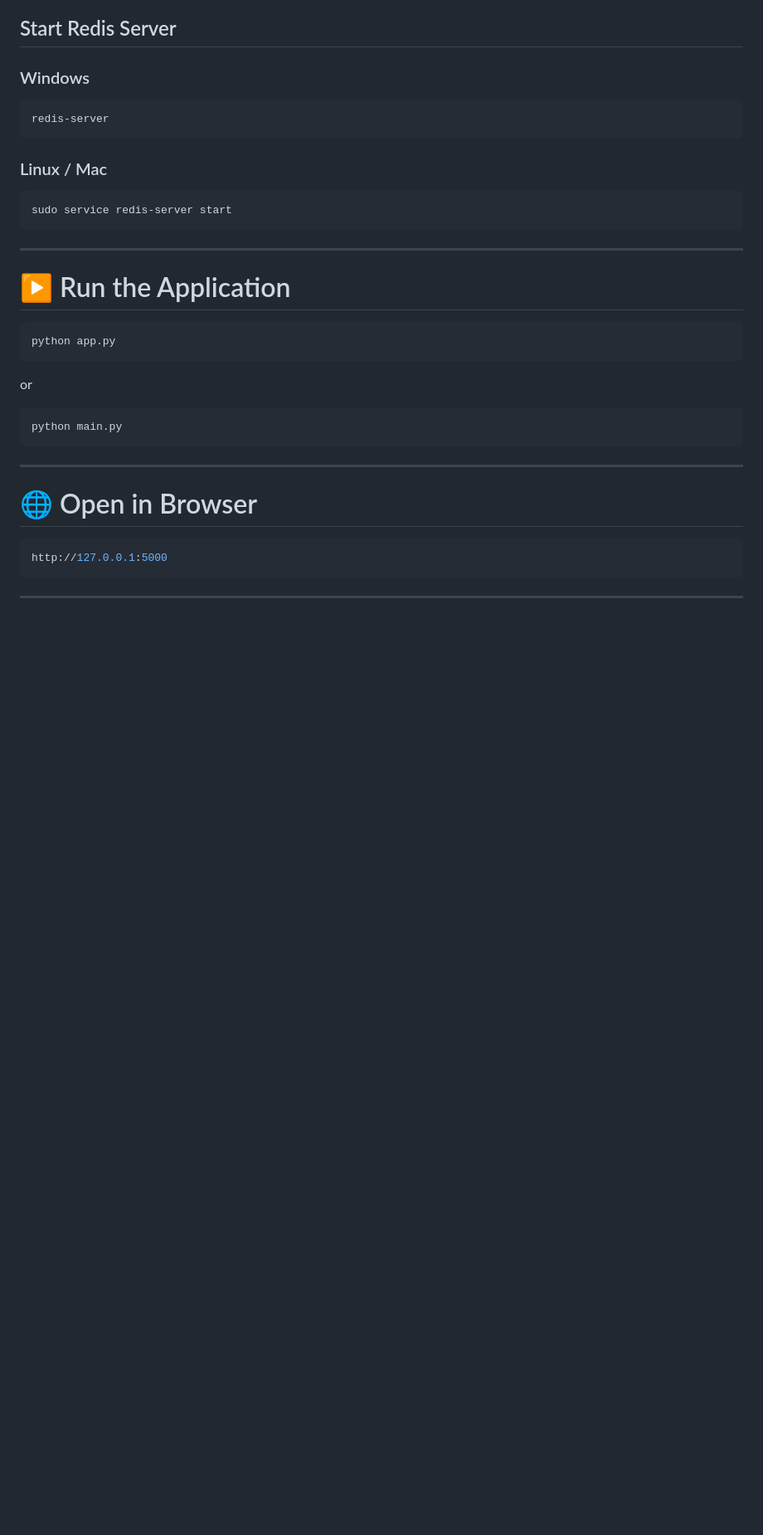
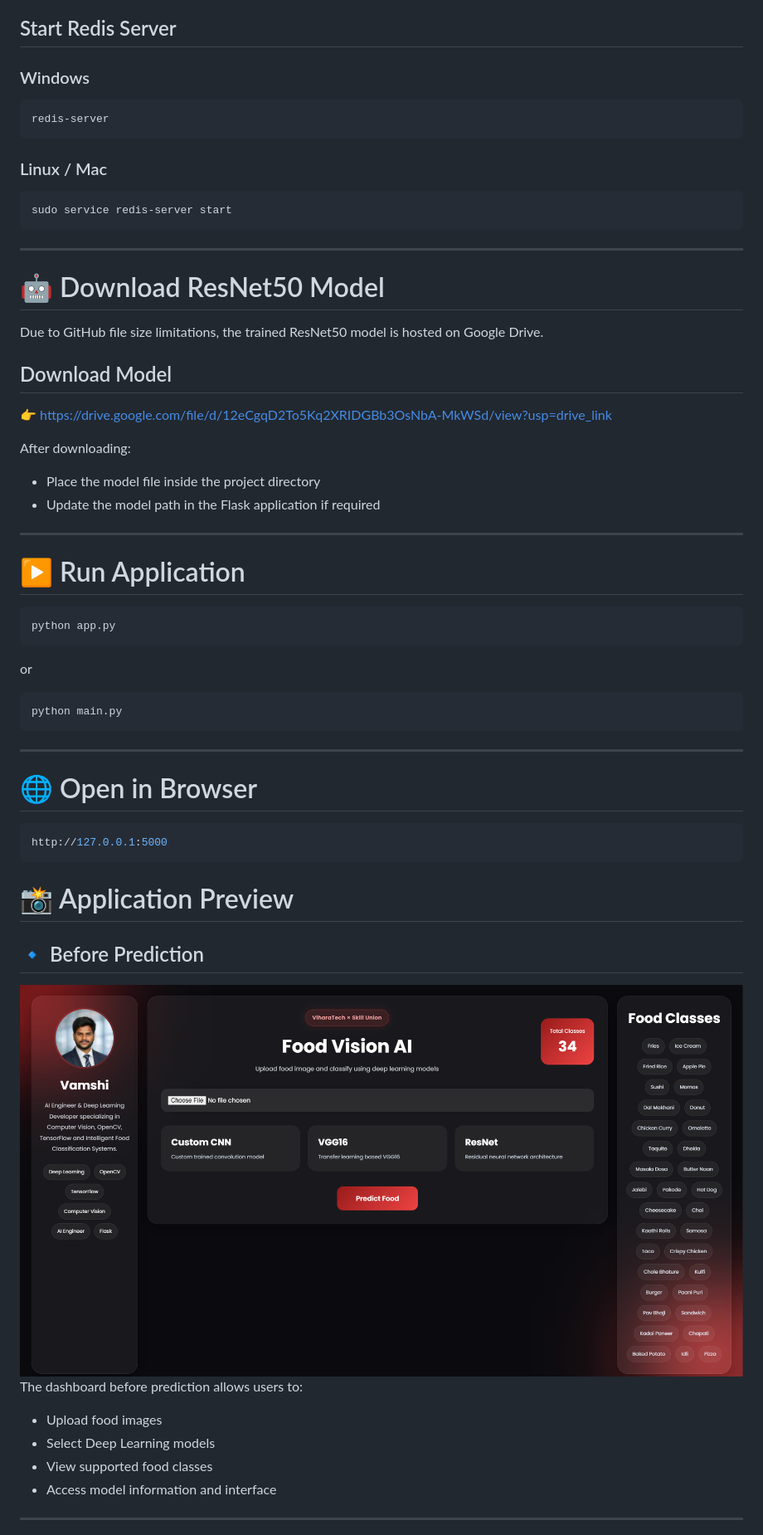
Before and after one commit to vamshi3686/Food-Classification-Using-CNN, a Markdown page: README.md, the part around one of its changes. Shown at 83% size. Rendered like a GitHub page; blank space fills up the shorter version.

````diff
--- a/README.md
+++ b/README.md
@@ -162,7 +129,21 @@ sudo service redis-server start
 
 ---
 
-# ▶️ Run the Application
+# 🤖 Download ResNet50 Model
+
+Due to GitHub file size limitations, the trained ResNet50 model is hosted on Google Drive.
+
+## Download Model
+
+👉 https://drive.google.com/file/d/12eCgqD2To5Kq2XRIDGBb3OsNbA-MkWSd/view?usp=drive_link
+
+After downloading:
+- Place the model file inside the project directory
+- Update the model path in the Flask application if required
+
+---
+
+# ▶️ Run Application
 
 ```bash
 python app.py
@@ -181,6 +162,17 @@ python main.py
 ```bash
 http://127.0.0.1:5000
 ```
+# 📸 Application Preview
+
+## 🔹 Before Prediction
+
+<img width="100%" alt="Before Prediction" src="before.png">
+
+The dashboard before prediction allows users to:
+- Upload food images
+- Select Deep Learning models
+- View supported food classes
+- Access model information and interface
 
 ---
 
````
Also changed, not shown: other parts of README.md (+64 -116 lines).
